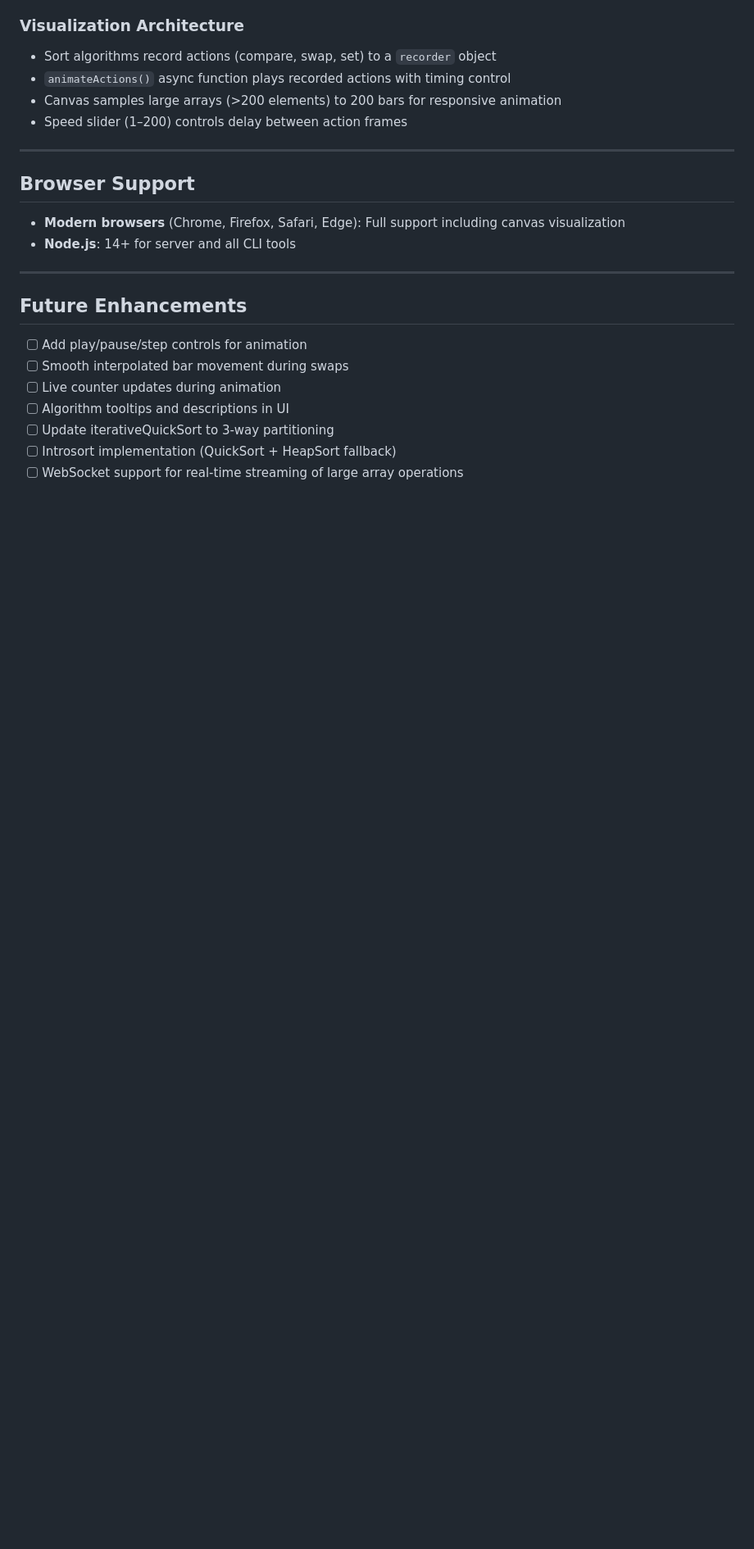
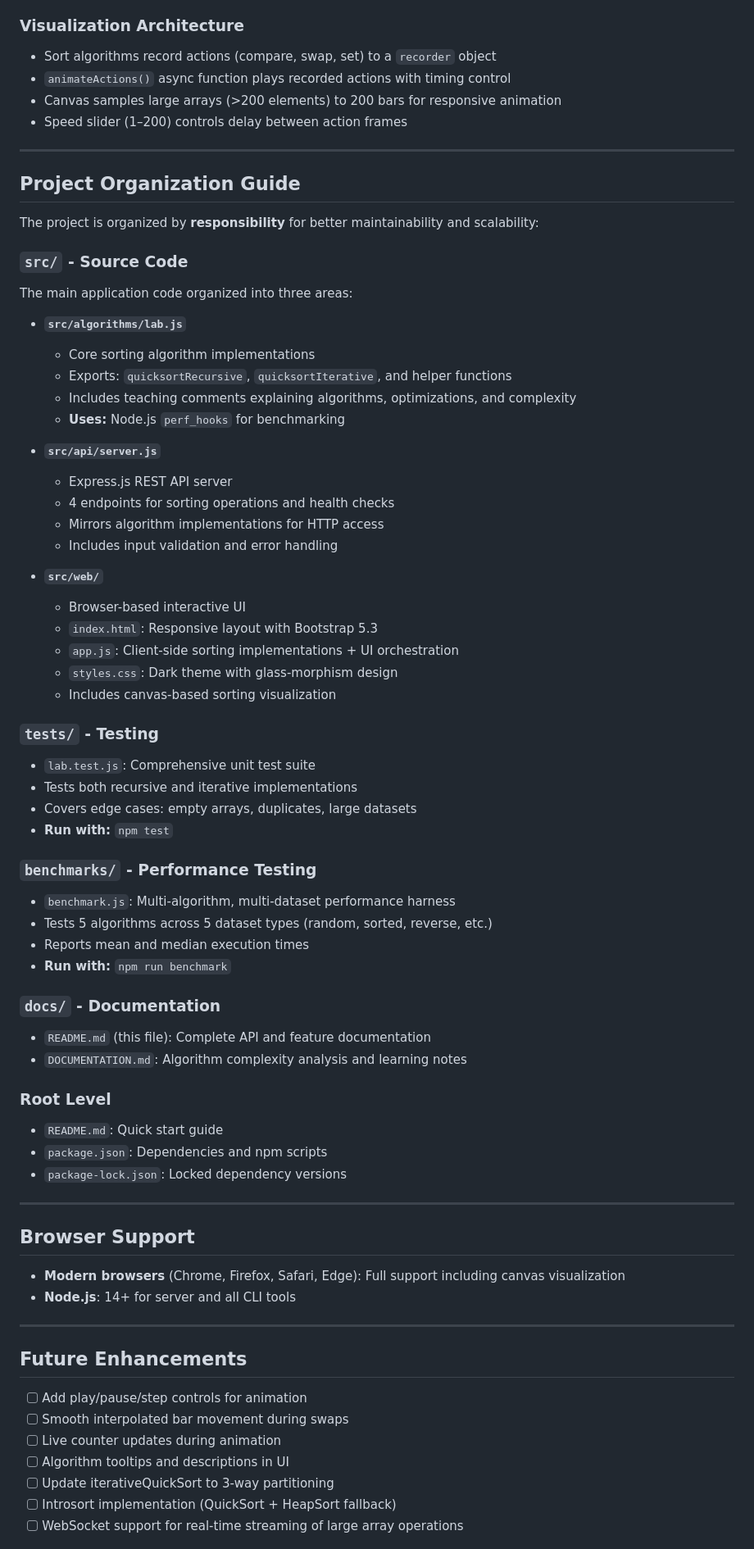
Before and after one commit to MMansyy/iti-labs, a Markdown page: vibecoding/docs/README.md, the part around one of its changes. Shown at 82% size. Drawn GitHub-style; blank space fills up the shorter version.

Commit message:
Refactor README.md for improved project structure and documentation clarity

```diff
--- a/vibecoding/docs/README.md
+++ b/vibecoding/docs/README.md
@@ -364,6 +408,55 @@ Benchmarks test 5 dataset types (random, sorted, reverse, many-duplicates, nearl
 
 ---
 
+## Project Organization Guide
+
+The project is organized by **responsibility** for better maintainability and scalability:
+
+### **`src/` - Source Code**
+The main application code organized into three areas:
+
+- **`src/algorithms/lab.js`**
+  - Core sorting algorithm implementations
+  - Exports: `quicksortRecursive`, `quicksortIterative`, and helper functions
+  - Includes teaching comments explaining algorithms, optimizations, and complexity
+  - **Uses:** Node.js `perf_hooks` for benchmarking
+
+- **`src/api/server.js`**
+  - Express.js REST API server
+  - 4 endpoints for sorting operations and health checks
+  - Mirrors algorithm implementations for HTTP access
+  - Includes input validation and error handling
+
+- **`src/web/`**
+  - Browser-based interactive UI
+  - `index.html`: Responsive layout with Bootstrap 5.3
+  - `app.js`: Client-side sorting implementations + UI orchestration
+  - `styles.css`: Dark theme with glass-morphism design
+  - Includes canvas-based sorting visualization
+
+### **`tests/` - Testing**
+- `lab.test.js`: Comprehensive unit test suite
+- Tests both recursive and iterative implementations
+- Covers edge cases: empty arrays, duplicates, large datasets
+- **Run with:** `npm test`
+
+### **`benchmarks/` - Performance Testing**
+- `benchmark.js`: Multi-algorithm, multi-dataset performance harness
+- Tests 5 algorithms across 5 dataset types (random, sorted, reverse, etc.)
+- Reports mean and median execution times
+- **Run with:** `npm run benchmark`
+
+### **`docs/` - Documentation**
+- `README.md` (this file): Complete API and feature documentation
+- `DOCUMENTATION.md`: Algorithm complexity analysis and learning notes
+
+### **Root Level**
+- `README.md`: Quick start guide
+- `package.json`: Dependencies and npm scripts
+- `package-lock.json`: Locked dependency versions
+
+---
+
 ## Browser Support
 
 - **Modern browsers** (Chrome, Firefox, Safari, Edge): Full support including canvas visualization
```
Also changed, not shown: other parts of vibecoding/docs/README.md (+58 -14 lines).
